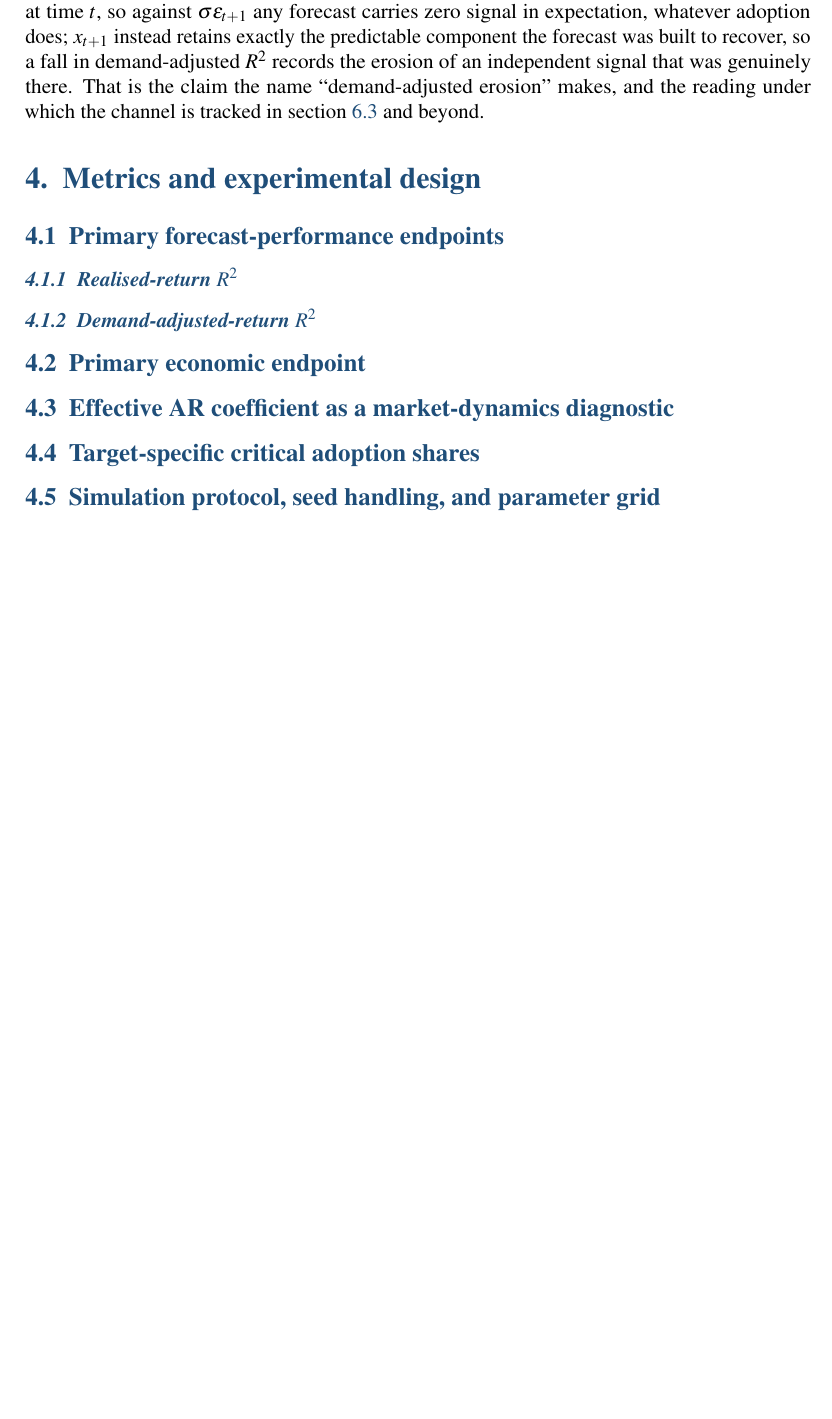
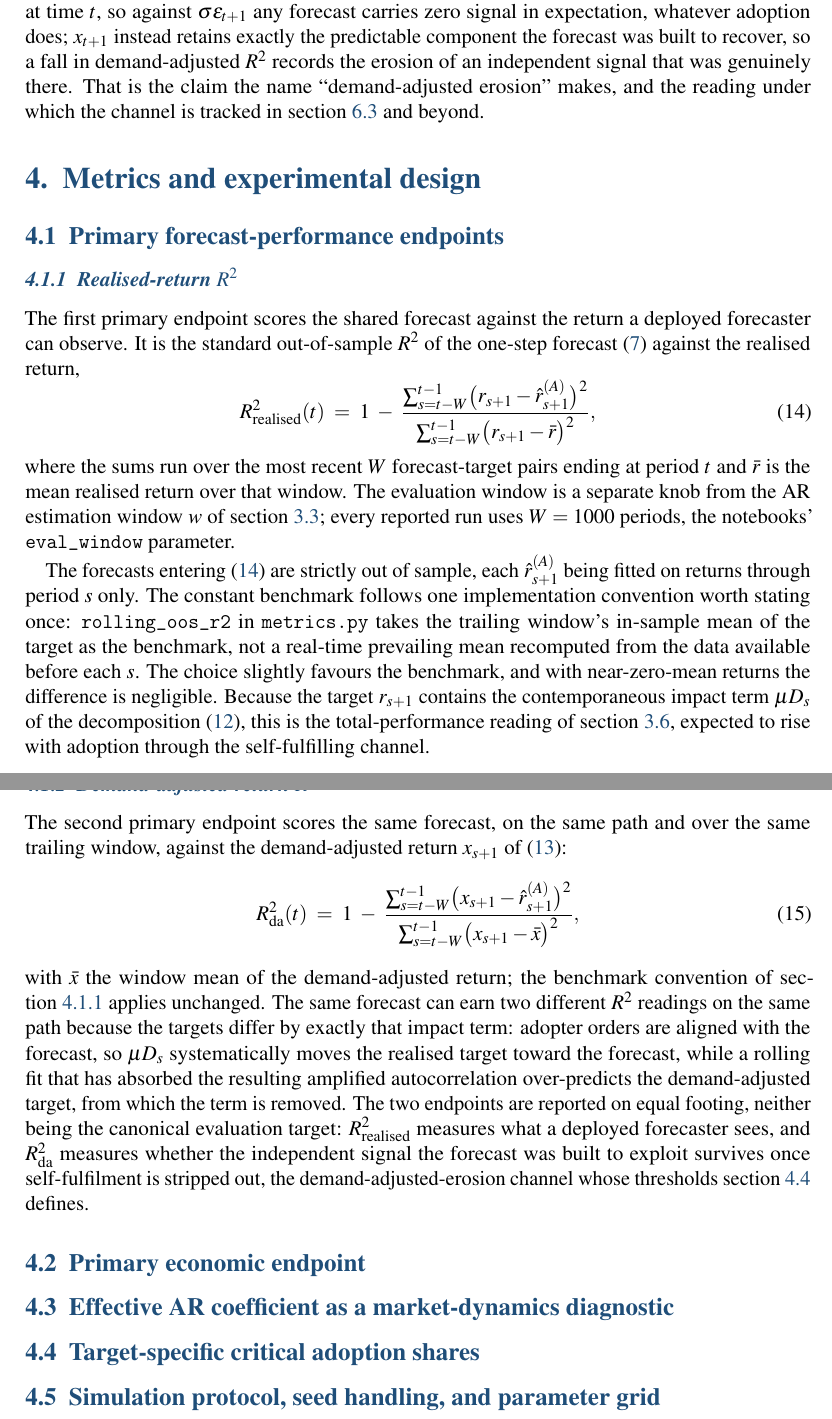
Before and after one commit to janwejchert/Capstone, a LaTeX document (docs/Report/report.tex): part of page 9 of 22 before the commit and two parts of pages 9 and 10 of 23 after it, the two joined at a grey line, cut so that both start at the same text, the shorter picture padded with empty space. Compiled offline with pdfLaTeX.

Commit message:
report: 4.1 primary forecast-performance endpoints

```diff
--- a/docs/Report/report.tex
+++ b/docs/Report/report.tex
@@ -234,9 +234,29 @@ The distinction is the source of the erosion channel's name. The news shock is i
 
 \subsection{Primary forecast-performance endpoints}
 
-\subsubsection{Realised-return $R^{2}$}
+\subsubsection{Realised-return $R^{2}$}\label{sec:metrics-r2-realised}
+
+The first primary endpoint scores the shared forecast against the return a deployed forecaster can observe. It is the standard out-of-sample $R^{2}$ of the one-step forecast \eqref{eq:ar-forecast} against the realised return,
+\begin{equation}
+  R^{2}_{\mathrm{realised}}(t) \;=\; 1 \;-\; \frac{\sum_{s=t-W}^{t-1} \bigl(r_{s+1} - \hat{r}^{(A)}_{s+1}\bigr)^{2}}{\sum_{s=t-W}^{t-1} \bigl(r_{s+1} - \bar{r}\bigr)^{2}},
+  \label{eq:r2-realised}
+\end{equation}
+where the sums run over the most recent $W$ forecast-target pairs ending at period $t$ and $\bar{r}$ is the mean realised return over that window. % src: proposal v4 section 4.1.1 (R^2_realised display, "computed in a trailing window ending at t"); src/reflexive_market/metrics.py rolling_oos_r2
+The evaluation window is a separate knob from the AR estimation window $w$ of section~\ref{sec:model-rules}; every reported run uses $W = 1000$ periods, the notebooks' \texttt{eval\_window} parameter. % src: phase_03_ar_forecast.npz['eval_window'] = phase_04_stochastic_adoption.npz['eval_window'] = phase_06_a_star_grid.npz['eval_window'] = 1000
+
+The forecasts entering \eqref{eq:r2-realised} are strictly out of sample, each $\hat{r}^{(A)}_{s+1}$ being fitted on returns through period $s$ only. The constant benchmark follows one implementation convention worth stating once: \texttt{rolling\_oos\_r2} in \texttt{metrics.py} takes the trailing window's in-sample mean of the target as the benchmark, not a real-time prevailing mean recomputed from the data available before each $s$. The choice slightly favours the benchmark, and with near-zero-mean returns the difference is negligible. % src: src/reflexive_market/metrics.py rolling_oos_r2 docstring ("The benchmark is the trailing window's in-sample mean of the target, not a real-time prevailing mean, which slightly favours the benchmark. With near-zero-mean returns the difference is negligible. The forecasts themselves are strictly out of sample.")
+Because the target $r_{s+1}$ contains the contemporaneous impact term $\mu D_s$ of the decomposition \eqref{eq:decomposition}, this is the total-performance reading of section~\ref{sec:model-decomposition}, expected to rise with adoption through the self-fulfilling channel. % src: proposal v4 section 4.1.1 ("expected to rise with adoption rather than fall, because coordinated adopter trading pushes r_{t+1} in the forecast direction")
 
 \subsubsection{Demand-adjusted-return $R^{2}$}
+
+The second primary endpoint scores the same forecast, on the same path and over the same trailing window, against the demand-adjusted return $x_{s+1}$ of \eqref{eq:demand-adjusted}:
+\begin{equation}
+  R^{2}_{\mathrm{da}}(t) \;=\; 1 \;-\; \frac{\sum_{s=t-W}^{t-1} \bigl(x_{s+1} - \hat{r}^{(A)}_{s+1}\bigr)^{2}}{\sum_{s=t-W}^{t-1} \bigl(x_{s+1} - \bar{x}\bigr)^{2}},
+  \label{eq:r2-da}
+\end{equation}
+with $\bar{x}$ the window mean of the demand-adjusted return; the benchmark convention of section~\ref{sec:metrics-r2-realised} applies unchanged. % src: proposal v4 section 4.1.2 (R^2_da display with x_{s+1} = r_{s+1} - mu D_s); src/reflexive_market/metrics.py rolling_oos_r2 applied to the demand-adjusted target, e.g. notebooks/phase_05_performance_adoption.ipynb metrics cell (rolling_oos_r2(demand_adjusted, forecasts, eval_window))
+The same forecast can earn two different $R^{2}$ readings on the same path because the targets differ by exactly that impact term: adopter orders are aligned with the forecast, so $\mu D_s$ systematically moves the realised target toward the forecast, while a rolling fit that has absorbed the resulting amplified autocorrelation over-predicts the demand-adjusted target, from which the term is removed. % src: proposal v4 section 4.1.1 ("coordinated adopter trading pushes r_{t+1} in the forecast direction") and section 4.1.2 ("the rolling fit picks up an amplified empirical autocorrelation from realised returns and over-predicts the demand-adjusted process")
+The two endpoints are reported on equal footing, neither being the canonical evaluation target: $R^{2}_{\mathrm{realised}}$ measures what a deployed forecaster sees, and $R^{2}_{\mathrm{da}}$ measures whether the independent signal the forecast was built to exploit survives once self-fulfilment is stripped out, the demand-adjusted-erosion channel whose thresholds section~\ref{sec:metrics-a-star} defines. % src: proposal v4 section 4.1.2 ("The two R^2 readings are reported on equal footing; neither is the canonical evaluation target, and each answers a different question") and section 4 intro (realised reading is the total performance a deployed forecaster sees; demand-adjusted reading is the counterfactual that tests whether the independent signal survives once self-fulfilment is stripped out)
 
 \subsection{Primary economic endpoint}
 
```
Also changed, not shown: docs/Report/report.tex (2 more changed lines).
